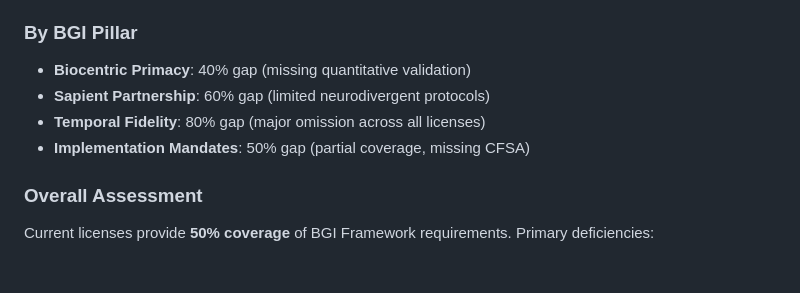
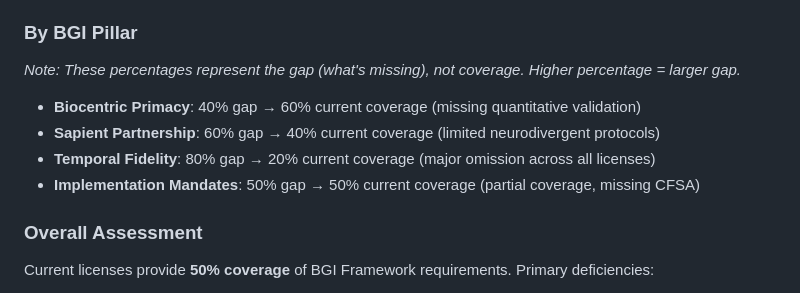
Before and after one commit to Violet-Site-Systems/DAC, a Markdown page: bgi-framework/BGI-Gap-Analysis.md, the part around the change. GitHub-like rendering; blank space fills up the shorter version.

Commit message:
Address code review feedback - clarify gap percentages and threshold types
Co-authored-by: colleenpridemore <4281084+colleenpridemore@users.noreply.github.com>

```diff
--- a/bgi-framework/BGI-Gap-Analysis.md
+++ b/bgi-framework/BGI-Gap-Analysis.md
@@ -614,10 +614,12 @@ This is a known limitation of the license approach vs. built-in technical implem
 - 🟢 **Low**: 1 gap (enforcement mechanisms - by design)
 
 ### By BGI Pillar
-- **Biocentric Primacy**: 40% gap (missing quantitative validation)
-- **Sapient Partnership**: 60% gap (limited neurodivergent protocols)
-- **Temporal Fidelity**: 80% gap (major omission across all licenses)
-- **Implementation Mandates**: 50% gap (partial coverage, missing CFSA)
+*Note: These percentages represent the gap (what's missing), not coverage. Higher percentage = larger gap.*
+
+- **Biocentric Primacy**: 40% gap → 60% current coverage (missing quantitative validation)
+- **Sapient Partnership**: 60% gap → 40% current coverage (limited neurodivergent protocols)
+- **Temporal Fidelity**: 80% gap → 20% current coverage (major omission across all licenses)
+- **Implementation Mandates**: 50% gap → 50% current coverage (partial coverage, missing CFSA)
 
 ### Overall Assessment
 Current licenses provide **50% coverage** of BGI Framework requirements. Primary deficiencies:
```
Also changed, not shown: bgi-framework/BGI-Compliance-Checklist.md (+9 -7 lines).
